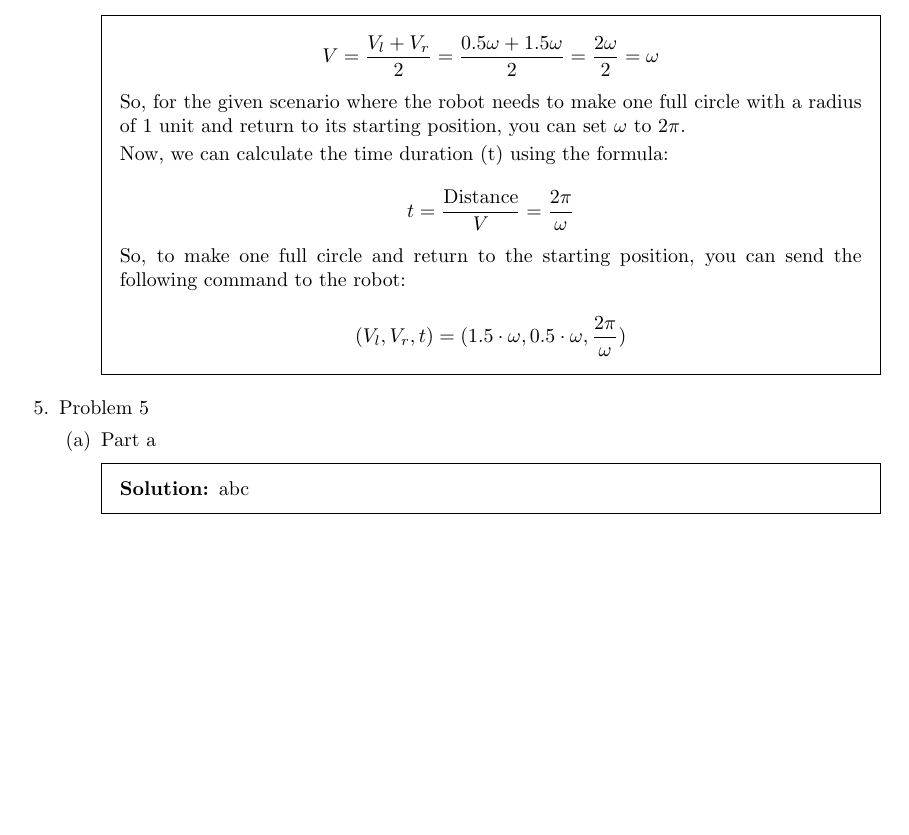
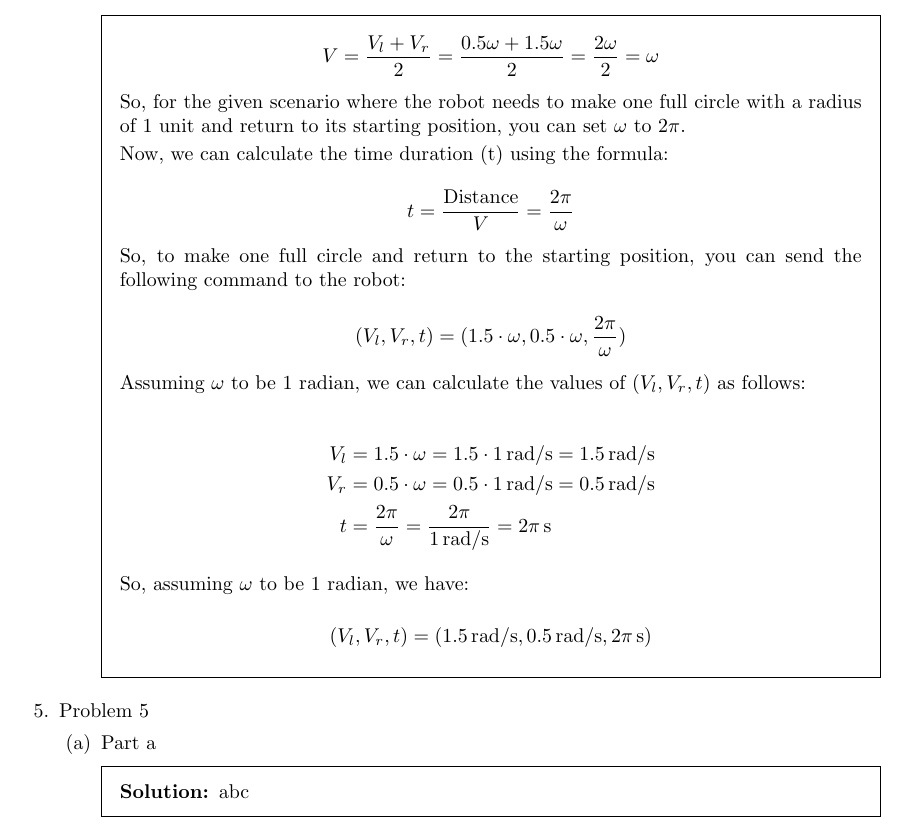
Before and after one commit to aliasgharchakera/MR-Fall23-Assignment01, a LaTeX problem sheet (main.tex): part of page 3 of 3, cut so that both start at the same text. Compiled offline with pdfLaTeX.

Commit message:
4a final

```diff
--- a/main.tex
+++ b/main.tex
@@ -122,6 +122,19 @@
 
             \[(V_l, V_r, t) = (1.5\cdot\omega, 0.5\cdot\omega, \frac{2\pi}{\omega})\]
 
+            Assuming \(\omega\) to be 1 radian, we can calculate the values of \((V_l, V_r, t)\) as follows:
+
+            \begin{align*}
+                V_l &= 1.5 \cdot \omega = 1.5 \cdot 1 \, \text{rad/s} = 1.5 \, \text{rad/s} \\
+                V_r &= 0.5 \cdot \omega = 0.5 \cdot 1 \, \text{rad/s} = 0.5 \, \text{rad/s} \\
+                t &= \frac{2\pi}{\omega} = \frac{2\pi}{1 \, \text{rad/s}} = 2\pi \, \text{s}
+            \end{align*}
+
+            So, assuming \(\omega\) to be 1 radian, we have:
+
+            \[
+            (V_l, V_r, t) = (1.5 \, \text{rad/s}, 0.5 \, \text{rad/s}, 2\pi \, \text{s})
+            \]
         \end{solution}
     \end{parts}
     \question Problem 5
```
